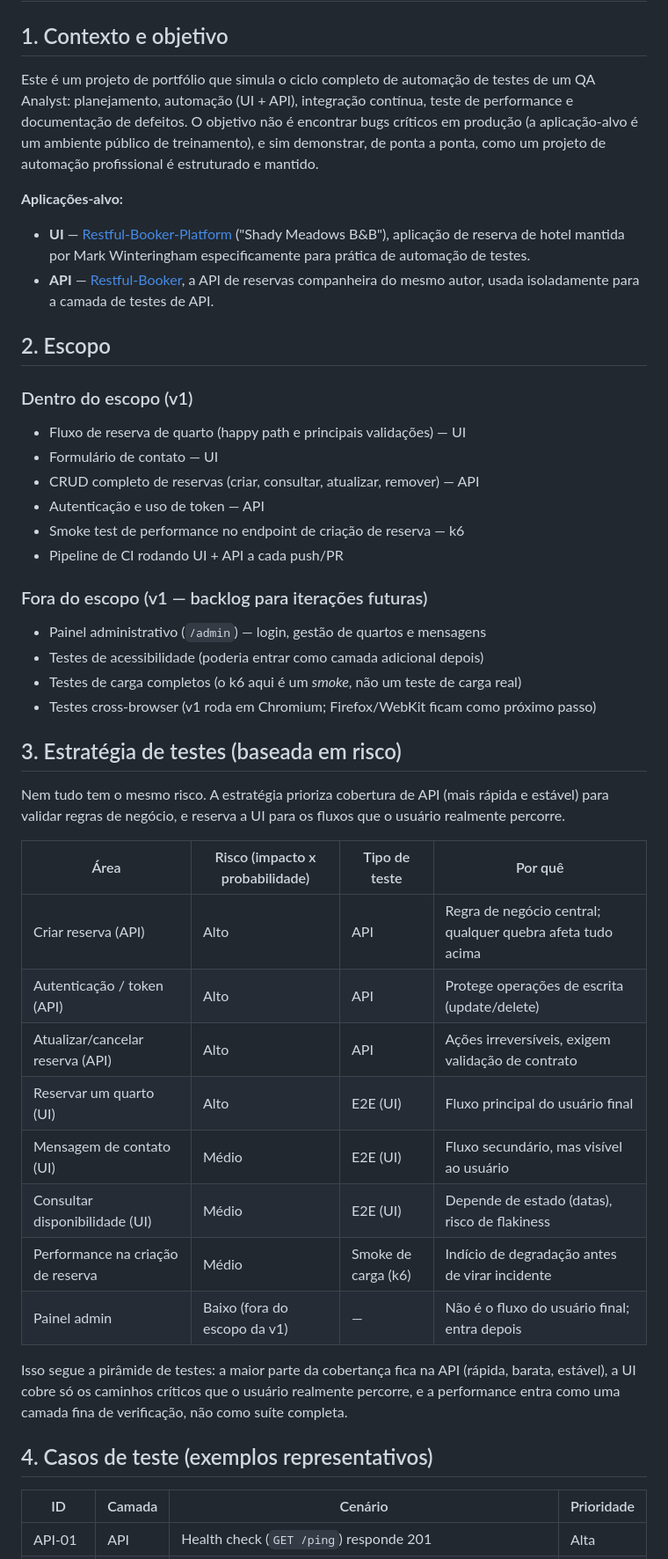
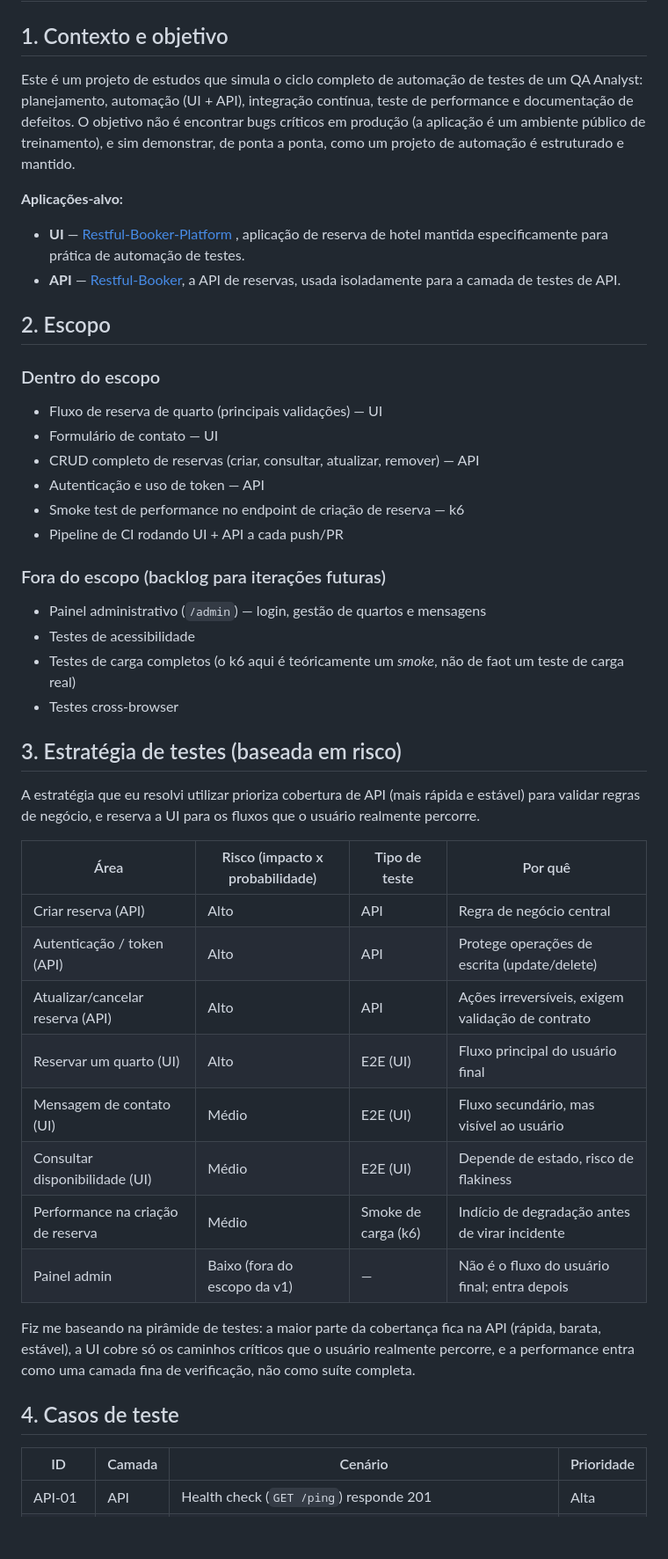
Before and after one commit to brennolvs/restful-booker-automation, a Markdown page: restful-booker-automation/docs/TEST_PLAN.md, the part around one of its changes. Shown at 88% size. GitHub-like rendering; blank space fills up the shorter version.

Commit message:
Atualização do Plano de Testes

```diff
--- a/restful-booker-automation/docs/TEST_PLAN.md
+++ b/restful-booker-automation/docs/TEST_PLAN.md
@@ -2,59 +2,59 @@
 
 ## 1. Contexto e objetivo
 
-Este é um projeto de portfólio que simula o ciclo completo de automação de testes de um QA
+Este é um projeto de estudos que simula o ciclo completo de automação de testes de um QA
 Analyst: planejamento, automação (UI + API), integração contínua, teste de performance e
-documentação de defeitos. O objetivo não é encontrar bugs críticos em produção (a aplicação-alvo
+documentação de defeitos. O objetivo não é encontrar bugs críticos em produção (a aplicação
 é um ambiente público de treinamento), e sim demonstrar, de ponta a ponta, como um projeto de
-automação profissional é estruturado e mantido.
+automação é estruturado e mantido.
 
 **Aplicações-alvo:**
 
-- **UI** — [Restful-Booker-Platform](https://automationintesting.online) ("Shady Meadows B&B"),
-  aplicação de reserva de hotel mantida por Mark Winteringham especificamente para prática de
+- **UI** — [Restful-Booker-Platform](https://automationintesting.online) ,
+  aplicação de reserva de hotel mantida especificamente para prática de
   automação de testes.
-- **API** — [Restful-Booker](https://restful-booker.herokuapp.com), a API de reservas
-  companheira do mesmo autor, usada isoladamente para a camada de testes de API.
+- **API** — [Restful-Booker](https://restful-booker.herokuapp.com), a API de reservas,
+  usada isoladamente para a camada de testes de API.
 
 ## 2. Escopo
 
-### Dentro do escopo (v1)
+### Dentro do escopo
 
-- Fluxo de reserva de quarto (happy path e principais validações) — UI
+- Fluxo de reserva de quarto (principais validações) — UI
 - Formulário de contato — UI
 - CRUD completo de reservas (criar, consultar, atualizar, remover) — API
 - Autenticação e uso de token — API
 - Smoke test de performance no endpoint de criação de reserva — k6
 - Pipeline de CI rodando UI + API a cada push/PR
 
-### Fora do escopo (v1 — backlog para iterações futuras)
+### Fora do escopo (backlog para iterações futuras)
 
 - Painel administrativo (`/admin`) — login, gestão de quartos e mensagens
-- Testes de acessibilidade (poderia entrar como camada adicional depois)
-- Testes de carga completos (o k6 aqui é um *smoke*, não um teste de carga real)
-- Testes cross-browser (v1 roda em Chromium; Firefox/WebKit ficam como próximo passo)
+- Testes de acessibilidade
+- Testes de carga completos (o k6 aqui é teóricamente um *smoke*, não de faot um teste de carga real)
+- Testes cross-browser
 
 ## 3. Estratégia de testes (baseada em risco)
 
-Nem tudo tem o mesmo risco. A estratégia prioriza cobertura de API (mais rápida e estável) para
+A estratégia que eu resolvi utilizar prioriza cobertura de API (mais rápida e estável) para
 validar regras de negócio, e reserva a UI para os fluxos que o usuário realmente percorre.
 
 | Área                              | Risco (impacto x probabilidade) | Tipo de teste          | Por quê                                                   |
 |-----------------------------------|----------------------------------|-------------------------|------------------------------------------------------------|
-| Criar reserva (API)                | Alto                             | API                     | Regra de negócio central; qualquer quebra afeta tudo acima |
+| Criar reserva (API)                | Alto                             | API                     | Regra de negócio central |
 | Autenticação / token (API)          | Alto                             | API                     | Protege operações de escrita (update/delete)                |
 | Atualizar/cancelar reserva (API)    | Alto                             | API                     | Ações irreversíveis, exigem validação de contrato           |
 | Reservar um quarto (UI)             | Alto                             | E2E (UI)                | Fluxo principal do usuário final                            |
 | Mensagem de contato (UI)            | Médio                            | E2E (UI)                | Fluxo secundário, mas visível ao usuário                    |
-| Consultar disponibilidade (UI)      | Médio                            | E2E (UI)                | Depende de estado (datas), risco de flakiness               |
+| Consultar disponibilidade (UI)      | Médio                            | E2E (UI)                | Depende de estado, risco de flakiness               |
 | Performance na criação de reserva   | Médio                            | Smoke de carga (k6)      | Indício de degradação antes de virar incidente              |
 | Painel admin                        | Baixo (fora do escopo da v1)     | —                       | Não é o fluxo do usuário final; entra depois                |
 
-Isso segue a pirâmide de testes: a maior parte da cobertança fica na API (rápida, barata,
+Fiz me baseando na pirâmide de testes: a maior parte da cobertança fica na API (rápida, barata,
 estável), a UI cobre só os caminhos críticos que o usuário realmente percorre, e a performance
 entra como uma camada fina de verificação, não como suíte completa.
 
-## 4. Casos de teste (exemplos representativos)
+## 4. Casos de teste
 
 | ID      | Camada | Cenário                                                        | Prioridade |
 |---------|--------|-----------------------------------------------------------------|------------|
```
Also changed, not shown: other parts of restful-booker-automation/docs/TEST_PLAN.md (+7 -8 lines).
